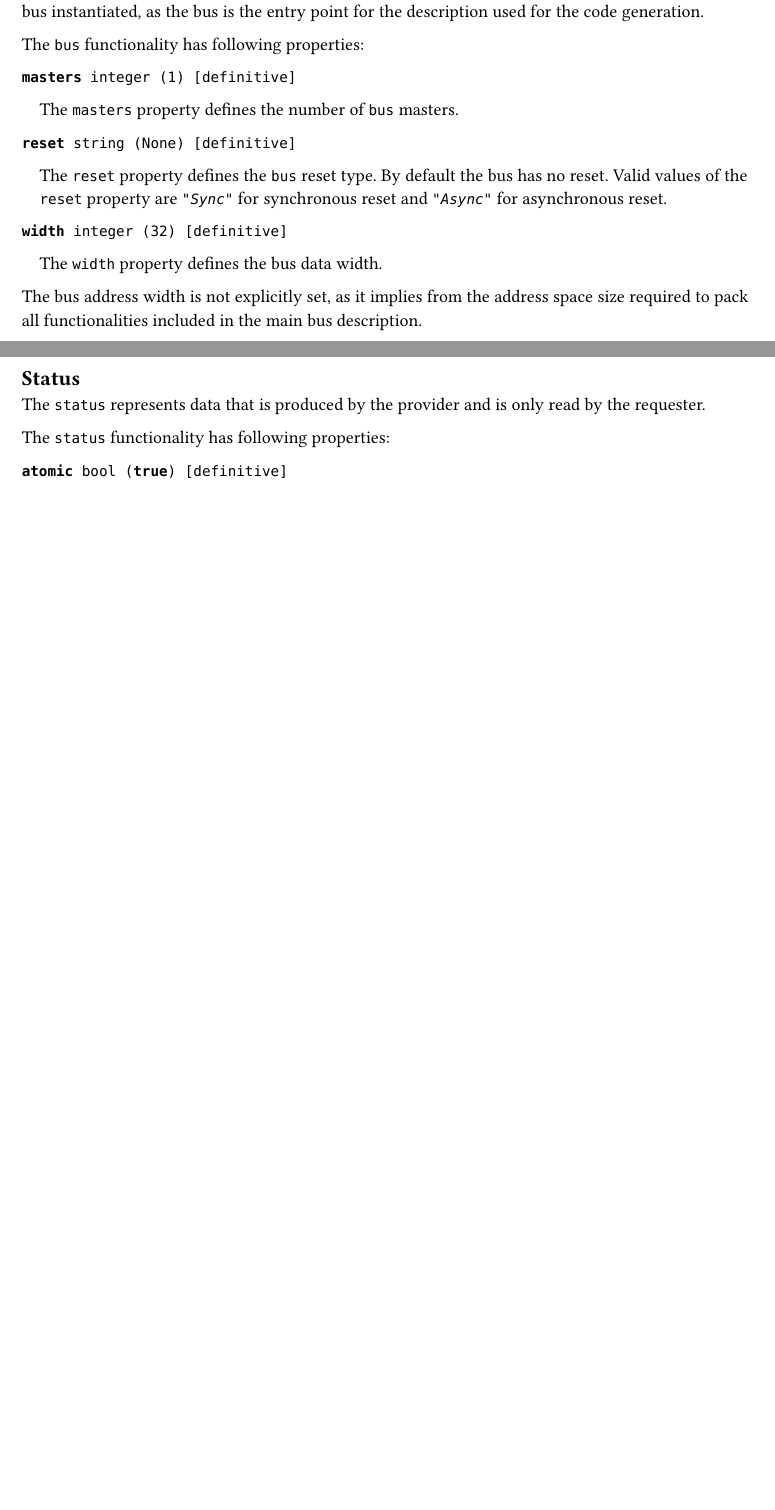
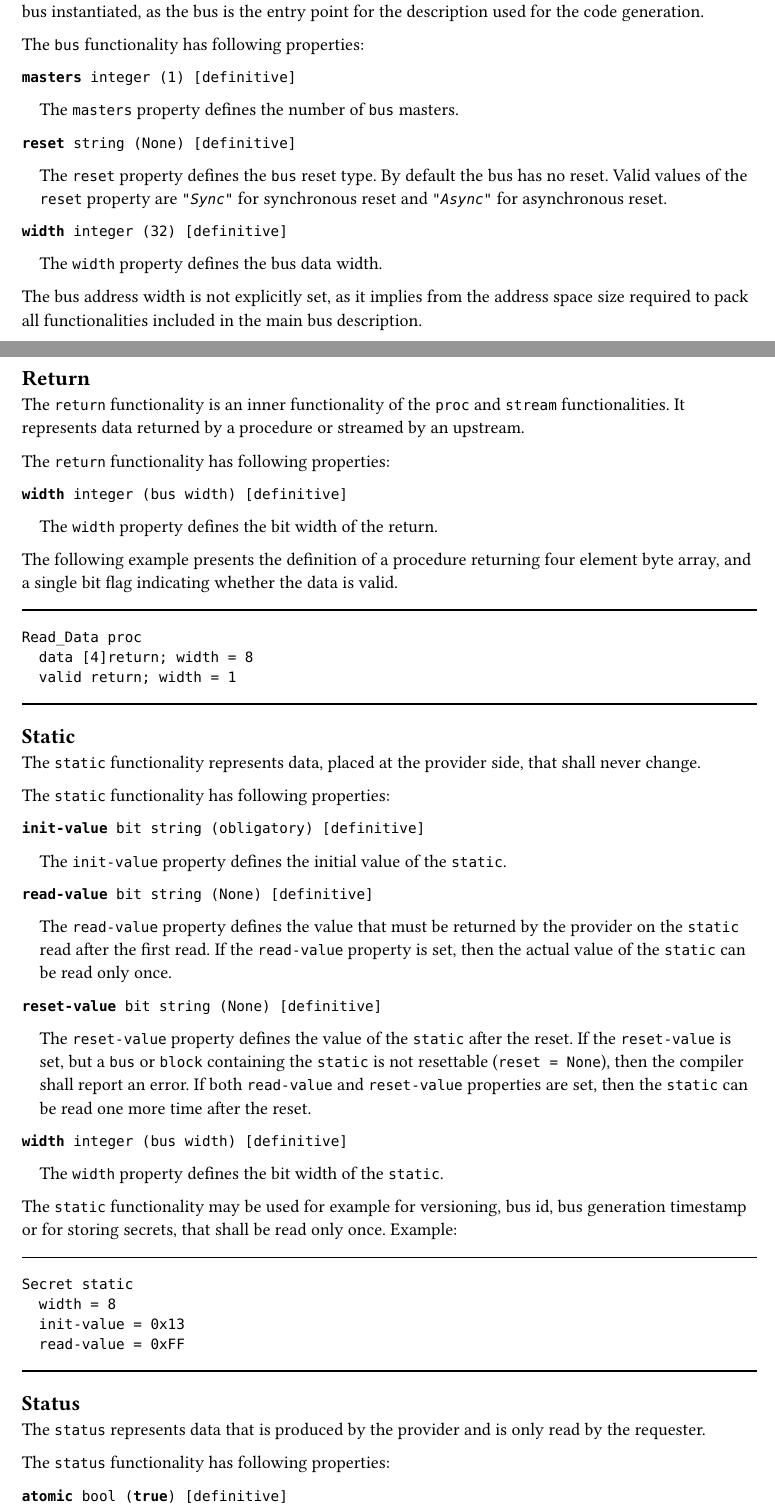
Before and after one commit to Functional-Bus-Description-Language/Specification, a Typst document (typst/fbdl/src/functionalities/functionalities.typ, which reads typst/fbdl/src/functionalities/return.typ, typst/fbdl/src/functionalities/static.typ): two parts of pages 2 and 3 of 3 before the commit and two parts of pages 2 and 3 of 4 after it, joined at a grey line, cut so that both start at the same text, the shorter picture padded with empty space. Compiled offline with Typst 0.15.

Commit message:
typst: Port return description

````diff
--- /dev/null
+++ b/typst/fbdl/src/functionalities/return.typ
@@ -0,0 +1,21 @@
+== Return
+
+The `return` functionality is an inner functionality of the `proc` and `stream` functionalities.
+It represents data returned by a procedure or streamed by an upstream.
+
+The `return` functionality has following properties:
+
+*`width`*` integer (bus width) [definitive]`
+#pad(left: 1em)[
+The `width` property defines the bit width of the return.
+]
+
+The following example presents the definition of a procedure returning four element byte array, and a single bit flag indicating whether the data is valid.
+
+#line(length: 100%)
+```fbd
+Read_Data proc
+  data [4]return; width = 8
+  valid return; width = 1
+```
+#line(length: 100%)
--- /dev/null
+++ b/typst/fbdl/src/functionalities/static.typ
@@ -0,0 +1,35 @@
+== Static
+
+The `static` functionality represents data, placed at the provider side, that shall never change.
+
+The `static` functionality has following properties:
+
+*`init-value`*` bit string (obligatory) [definitive]`
+#pad(left: 1em)[
+The `init-value` property defines the initial value of the `static`.
+]
+
+*`read-value`*` bit string (None) [definitive]`
+#pad(left: 1em)[
+The `read-value` property defines the value that must be returned by the provider on the `static` read after the first read.
+If the `read-value` property is set, then the actual value of the `static` can be read only once.
+]
+
+*`reset-value`*` bit string (None) [definitive]`
+#pad(left: 1em)[
+The `reset-value` property defines the value of the `static` after the reset.
+If the `reset-value` is set, but a `bus` or `block` containing the `static` is not resettable (`reset = None`), then the compiler shall report an error.
+If both `read-value` and `reset-value` properties are set, then the `static` can be read one more time after the reset.
+]
+
+*`width`*` integer (bus width) [definitive]`
+#pad(left: 1em)[
+The `width` property defines the bit width of the `static`.
+]
+
+The `static` functionality may be used for example for versioning, bus id, bus generation timestamp or for storing secrets, that shall be read only once. Example:
+
+#line(length: 100%)
+```fbd
+Secret static
+  width = 8
````
Also changed, not shown: typst/fbdl/src/functionalities/functionalities.typ (+2 -0 lines), typst/fbdl/fbdl.pdf, typst/fbdl/src/functionalities/static.typ (4 more changed lines), 1 other file.
